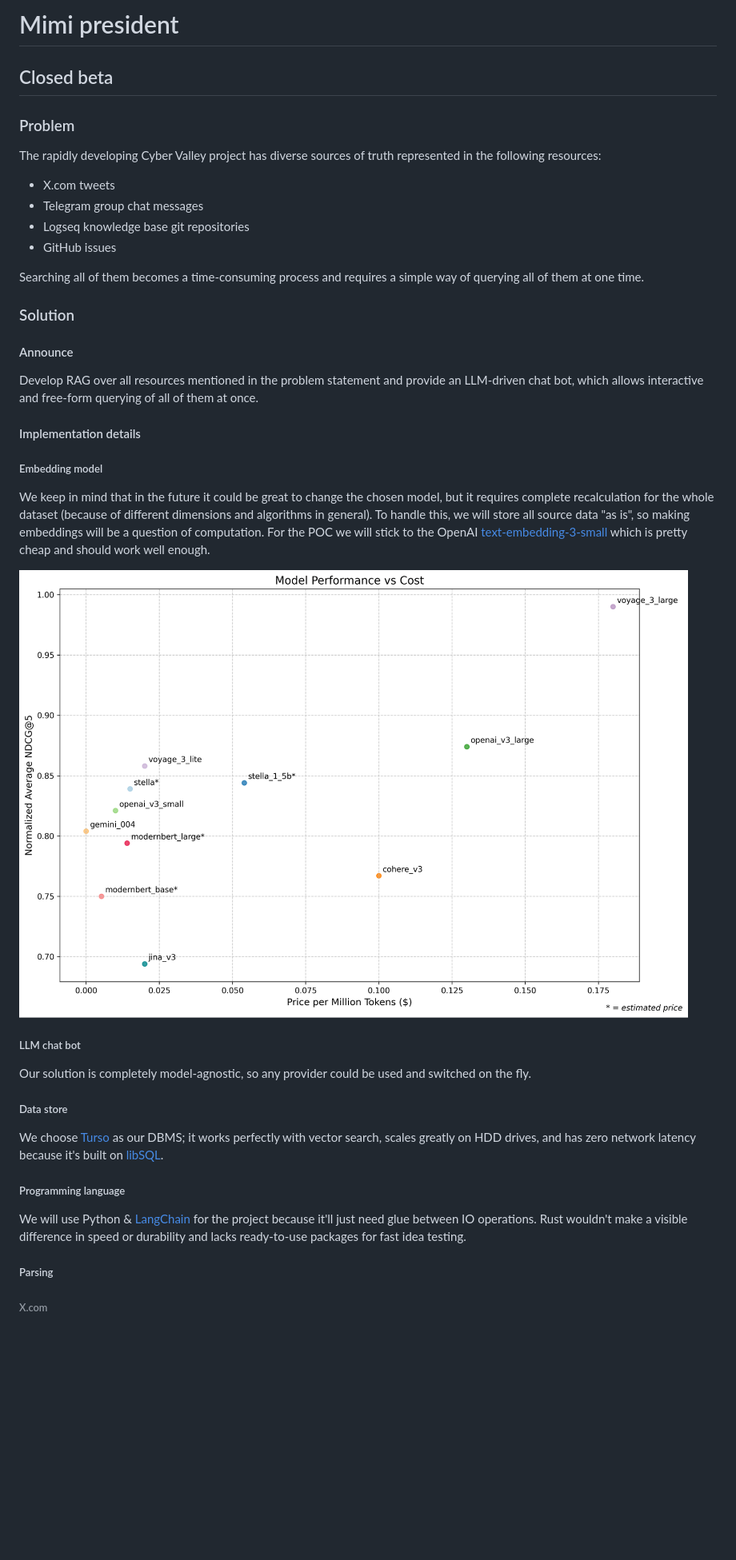
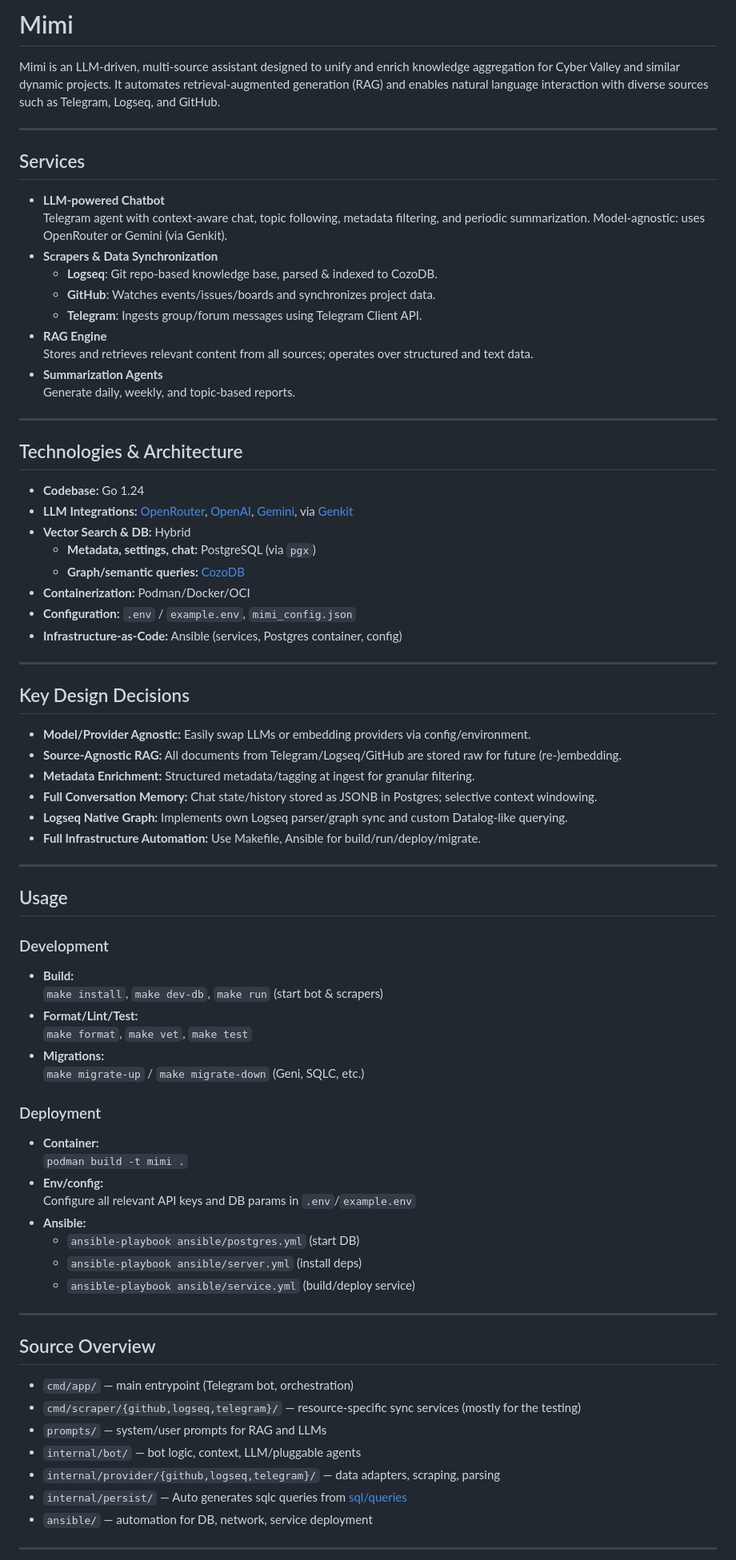
Before and after one commit to cyber-valley/mimi, a Markdown page: README.md, the part around the change printed below. Shown: that part at 80% size. GitHub-like rendering; blank space fills up the shorter version.

Commit message:
chore: Actualize readme

```diff
--- a/README.md
+++ b/README.md
@@ -1,46 +1,82 @@
-# Mimi president
+# Mimi
 
-## Closed beta
+Mimi is an LLM-driven, multi-source assistant designed to unify and enrich knowledge aggregation for Cyber Valley and similar dynamic projects. It automates retrieval-augmented generation (RAG) and enables natural language interaction with diverse sources such as Telegram, Logseq, and GitHub.
 
-### Problem
+---
 
-The rapidly developing Cyber Valley project has diverse sources of truth represented in the following resources:
+## Services
 
-- X.com tweets
-- Telegram group chat messages
-- Logseq knowledge base git repositories
-- GitHub issues
+- **LLM-powered Chatbot**
+  Telegram agent with context-aware chat, topic following, metadata filtering, and periodic summarization.
+  Model-agnostic: uses OpenRouter or Gemini (via Genkit).
+- **Scrapers & Data Synchronization**
+  - **Logseq**: Git repo-based knowledge base, parsed & indexed to CozoDB.
+  - **GitHub**: Watches events/issues/boards and synchronizes project data.
+  - **Telegram**: Ingests group/forum messages using Telegram Client API.
+- **RAG Engine**
+  Stores and retrieves relevant content from all sources; operates over structured and text data.
+- **Summarization Agents**
+  Generate daily, weekly, and topic-based reports.
 
-Searching all of them becomes a time-consuming process and requires a simple way of querying all of them at one time.
+---
 
-### Solution
+## Technologies & Architecture
 
-#### Announce
+- **Codebase:** Go 1.24
+- **LLM Integrations:** [OpenRouter](https://openrouter.ai/), [OpenAI](https://platform.openai.com/), [Gemini](https://ai.google.dev/gemini-api), via [Genkit](https://github.com/firebase/genkit)
+- **Vector Search & DB:** Hybrid
+  - **Metadata, settings, chat:** PostgreSQL (via `pgx`)
+  - **Graph/semantic queries:** [CozoDB](https://github.com/cozodb/cozo-lib-go)
+- **Containerization:** Podman/Docker/OCI
+- **Configuration:** `.env` / `example.env`, `mimi_config.json`
+- **Infrastructure-as-Code:** Ansible (services, Postgres container, config)
 
-Develop RAG over all resources mentioned in the problem statement and provide an LLM-driven chat bot, which allows interactive and free-form querying of all of them at once.
+---
 
-#### Implementation details
+## Key Design Decisions
 
-##### Embedding model
+- **Model/Provider Agnostic:** Easily swap LLMs or embedding providers via config/environment.
+- **Source-Agnostic RAG:** All documents from Telegram/Logseq/GitHub are stored raw for future (re-)embedding.
+- **Metadata Enrichment:** Structured metadata/tagging at ingest for granular filtering.
+- **Full Conversation Memory:** Chat state/history stored as JSONB in Postgres; selective context windowing.
+- **Logseq Native Graph:** Implements own Logseq parser/graph sync and custom Datalog-like querying.
+- **Full Infrastructure Automation:** Use Makefile, Ansible for build/run/deploy/migrate.
 
-We keep in mind that in the future it could be great to change the chosen model, but it requires complete recalculation for the whole dataset (because of different dimensions and algorithms in general). To handle this, we will store all source data "as is", so making embeddings will be a question of computation.
-For the POC we will stick to the OpenAI [text-embedding-3-small](https://platform.openai.com/docs/guides/embeddings#embedding-models) which is pretty cheap and should work well enough.
+---
 
-![embedding-model-pricing](img/embedding-model-pricing.png)
+## Usage
 
-##### LLM chat bot
+### Development
 
-Our solution is completely model-agnostic, so any provider could be used and switched on the fly.
+- **Build:**
+  `make install`, `make dev-db`, `make run` (start bot & scrapers)
+- **Format/Lint/Test:**
+  `make format`, `make vet`, `make test`
+- **Migrations:**
+  `make migrate-up` / `make migrate-down` (Geni, SQLC, etc.)
 
-##### Data store
+### Deployment
 
-We choose [Turso](https://docs.turso.tech/introduction) as our DBMS; it works perfectly with vector search, scales greatly on HDD drives, and has zero network latency because it's built on [libSQL](https://github.com/tursodatabase/libsql/).
+- **Container:**
+  `podman build -t mimi .`
+- **Env/config:**
+  Configure all relevant API keys and DB params in `.env`/`example.env`
+- **Ansible:**
+  - `ansible-playbook ansible/postgres.yml` (start DB)
+  - `ansible-playbook ansible/server.yml` (install deps)
+  - `ansible-playbook ansible/service.yml` (build/deploy service)
 
-##### Programming language
+---
 
-We will use Python & [LangChain](https://www.langchain.com/langchain) for the project because it'll just need glue between IO operations. Rust wouldn't make a visible difference in speed or durability and lacks ready-to-use packages for fast idea testing.
+## Source Overview
 
-##### Parsing
+- `cmd/app/` — main entrypoint (Telegram bot, orchestration)
+- `cmd/scraper/{github,logseq,telegram}/` — resource-specific sync services (mostly for the testing)
+- `prompts/` — system/user prompts for RAG and LLMs
+- `internal/bot/` — bot logic, context, LLM/pluggable agents
+- `internal/provider/{github,logseq,telegram}/` — data adapters, scraping, parsing
+- `internal/persist/` — Auto generates sqlc queries from [sql/queries](sql/queries)
+- `ansible/` — automation for DB, network, service deployment
 
-###### X.com
+---
 
```
Also changed, not shown: other parts of README.md (+15 -125 lines).
